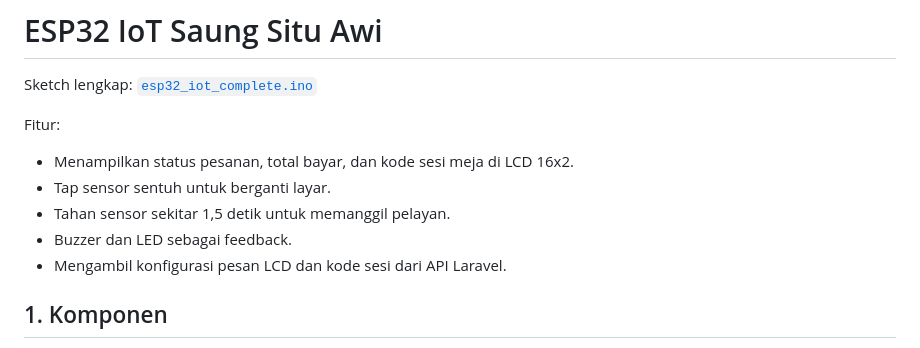
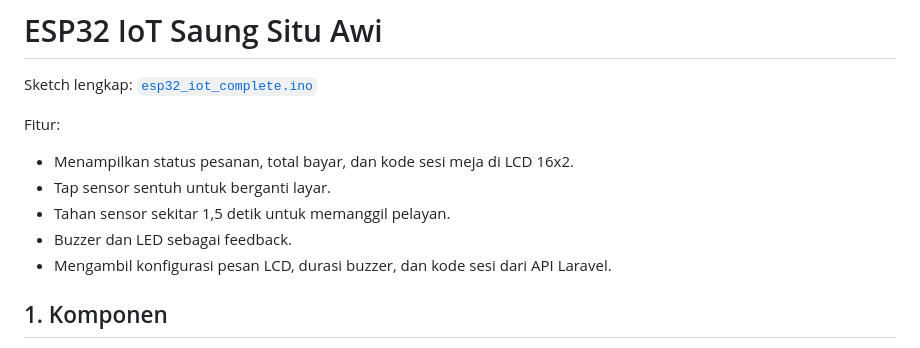
Before and after one commit to AdtyRz/POS-Hybrid-Situ-Awi-Equivyn-Team025, a Markdown page: esp32-iot/README.md, the part around the change. Drawn GitHub-style.

Commit message:
docs(iot): jelaskan durasi buzzer dari pengaturan

```diff
--- a/esp32-iot/README.md
+++ b/esp32-iot/README.md
@@ -8,7 +8,7 @@ Fitur:
 - Tap sensor sentuh untuk berganti layar.
 - Tahan sensor sekitar 1,5 detik untuk memanggil pelayan.
 - Buzzer dan LED sebagai feedback.
-- Mengambil konfigurasi pesan LCD dan kode sesi dari API Laravel.
+- Mengambil konfigurasi pesan LCD, durasi buzzer, dan kode sesi dari API Laravel.
 
 ## 1. Komponen
 
```
